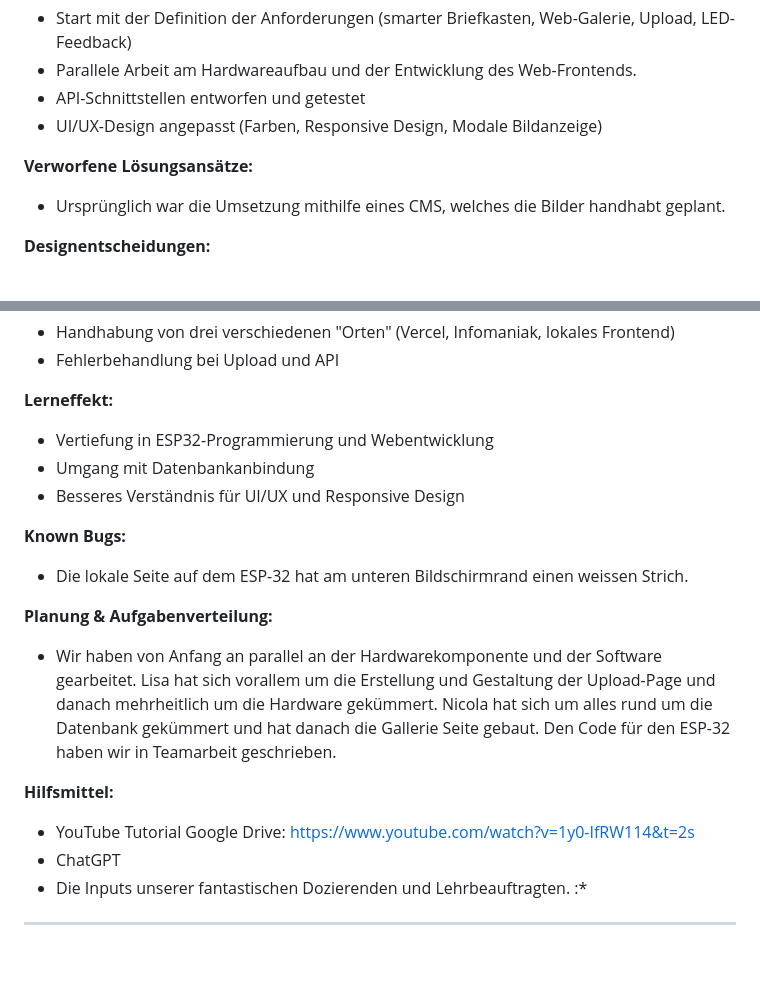
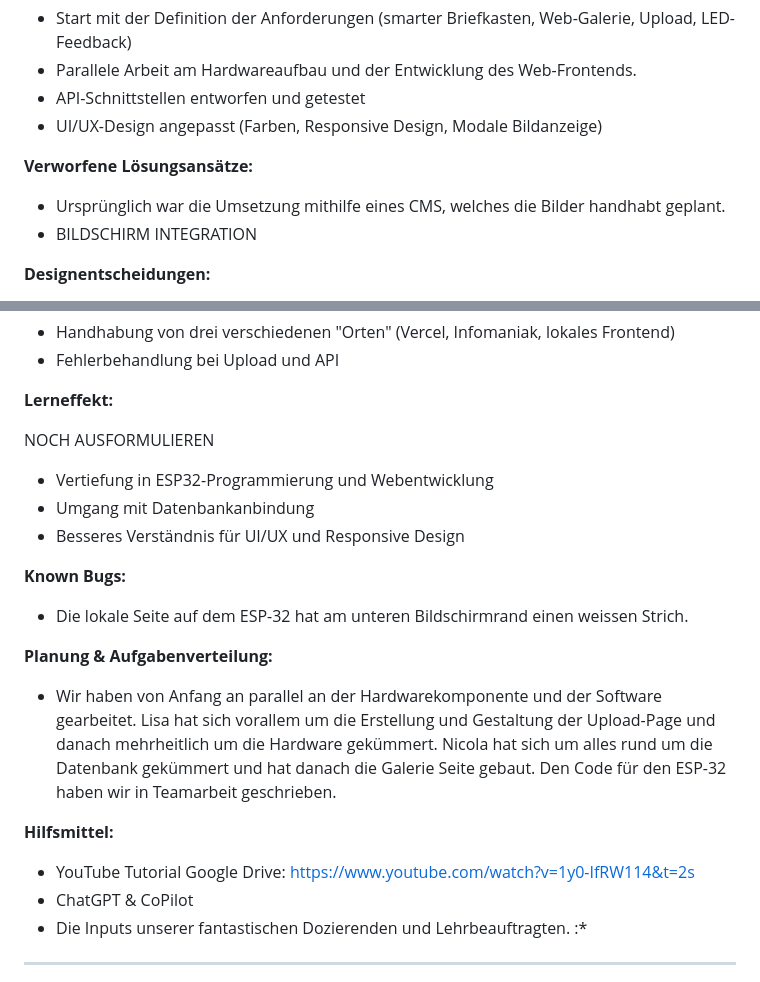
Before and after one commit to nicolahofi/im4-imBild, a Markdown page: README.md, 2 parts joined by grey strips. Drawn GitHub-style; blank space fills up the shorter version.

```diff
--- a/README.md
+++ b/README.md
@@ -89,6 +89,7 @@ Dieses Projekt ist eine smarte Briefkasten-Lösung, die mit einem ESP32, einer W
 
 **Verworfene Lösungsansätze:**
 - Ursprünglich war die Umsetzung mithilfe eines CMS, welches die Bilder handhabt geplant.
+- BILDSCHIRM INTEGRATION
 
 **Designentscheidungen:**
 - Einfache, moderne UI mit klaren Farben
@@ -107,6 +108,8 @@ Dieses Projekt ist eine smarte Briefkasten-Lösung, die mit einem ESP32, einer W
 - Fehlerbehandlung bei Upload und API
 
 **Lerneffekt:**
+
+ NOCH AUSFORMULIEREN
 - Vertiefung in ESP32-Programmierung und Webentwicklung
 - Umgang mit Datenbankanbindung
 - Besseres Verständnis für UI/UX und Responsive Design
@@ -115,11 +118,11 @@ Dieses Projekt ist eine smarte Briefkasten-Lösung, die mit einem ESP32, einer W
 - Die lokale Seite auf dem ESP-32 hat am unteren Bildschirmrand einen weissen Strich.
 
 **Planung & Aufgabenverteilung:**
-- Wir haben von Anfang an parallel an der Hardwarekomponente und der Software gearbeitet. Lisa hat sich vorallem um die Erstellung und Gestaltung der Upload-Page und danach mehrheitlich um die Hardware gekümmert. Nicola hat sich um alles rund um die Datenbank gekümmert und hat danach die Gallerie Seite gebaut. Den Code für den ESP-32 haben wir in Teamarbeit geschrieben.
+- Wir haben von Anfang an parallel an der Hardwarekomponente und der Software gearbeitet. Lisa hat sich vorallem um die Erstellung und Gestaltung der Upload-Page und danach mehrheitlich um die Hardware gekümmert. Nicola hat sich um alles rund um die Datenbank gekümmert und hat danach die Galerie Seite gebaut. Den Code für den ESP-32 haben wir in Teamarbeit geschrieben.
 
 **Hilfsmittel:**
 - YouTube Tutorial Google Drive: https://www.youtube.com/watch?v=1y0-IfRW114&t=2s
-- ChatGPT
+- ChatGPT & CoPilot
 - Die Inputs unserer fantastischen Dozierenden und Lehrbeauftragten. :*
 
 ---
```
